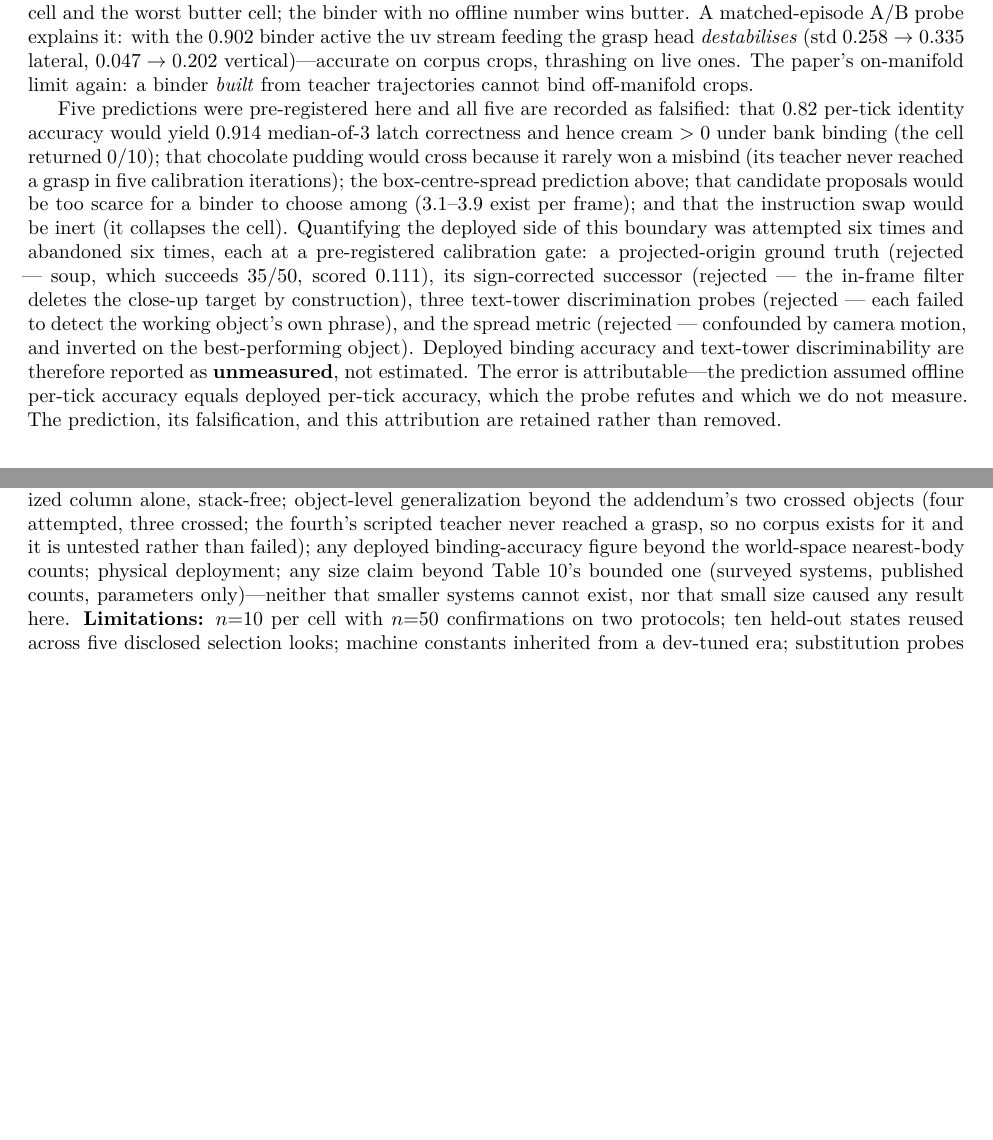
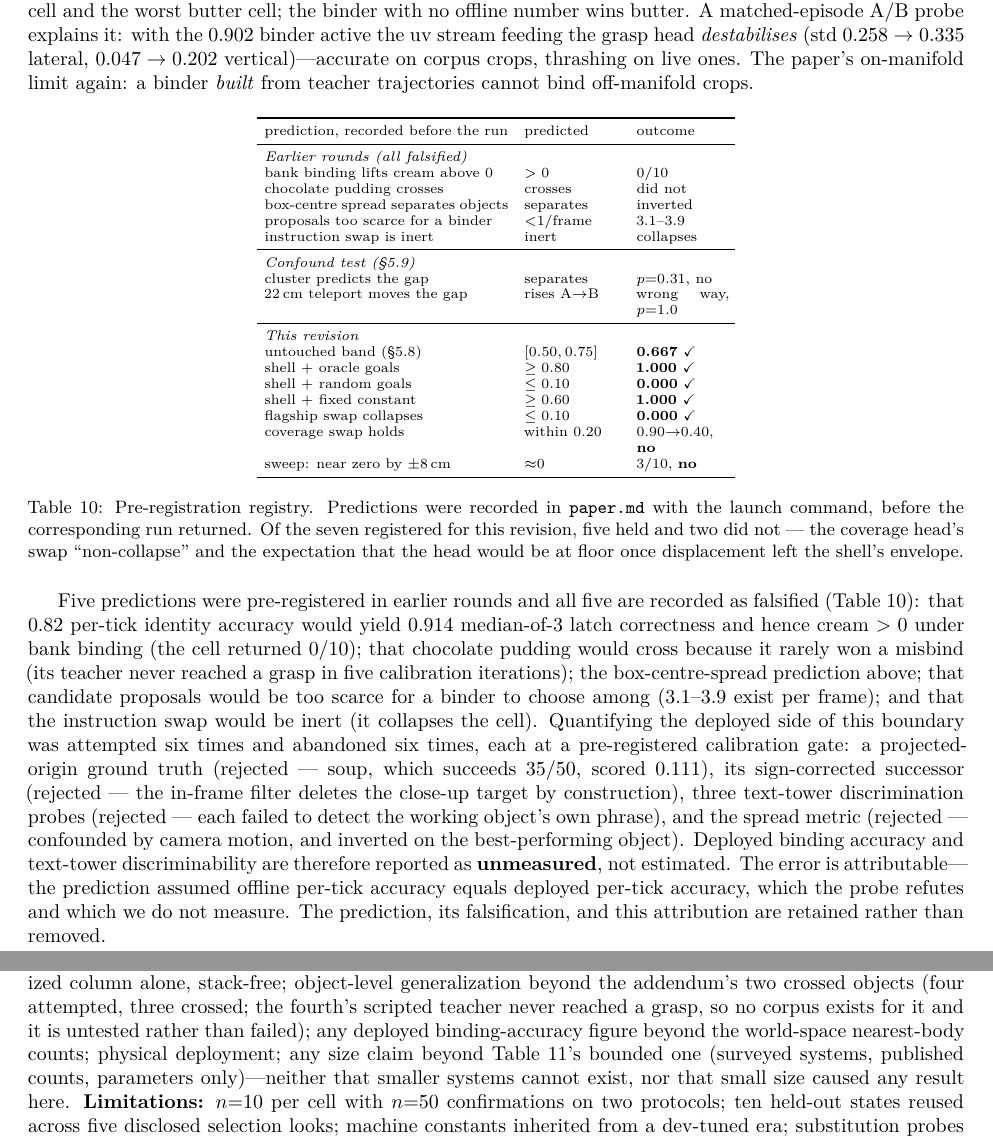
Before and after one commit to AvnehSBhatia/MicroVLA, a LaTeX paper (paper/submission/main.tex): two parts of pages 19 and 21 of 23 before the commit and two parts of pages 19 and 22 of 23 after it, joined at a grey line, cut so that both start at the same text, the shorter picture padded with empty space. Compiled offline with pdfLaTeX.

Commit message:
T8: pre-registration registry, including this revision's seven
Reconciles the count K2 flagged and extends it. Five earlier predictions, all
falsified; two from the confound test; seven registered for this revision, of
which five held and two did not -- the coverage head's swap non-collapse, and
the expectation that the head would be at floor once displacement left the
shell's envelope (3/10, not ~0).

Recording the two that failed alongside the five that held is the point of
having a registry.

Co-Authored-By: Claude Opus 5 <noreply@anthropic.com>

```diff
--- a/paper/submission/main.tex
+++ b/paper/submission/main.tex
@@ -1383,8 +1383,43 @@ vertical)---accurate on corpus crops, thrashing on live ones. The paper's
 on-manifold limit again: a binder \emph{built} from teacher trajectories cannot
 bind off-manifold crops.
 
-Five predictions were pre-registered here and all five are recorded as
-falsified: that 0.82 per-tick identity accuracy would yield 0.914 median-of-3
+\begin{table}[h]\centering\scriptsize
+\setlength{\tabcolsep}{4pt}
+\begin{tabular}{p{4.3cm}p{1.7cm}p{1.6cm}}
+\toprule
+prediction, recorded before the run & predicted & outcome \\
+\midrule
+\multicolumn{3}{l}{\emph{Earlier rounds (all falsified)}}\\
+bank binding lifts cream above 0 & $>0$ & 0/10 \\
+chocolate pudding crosses & crosses & did not \\
+box-centre spread separates objects & separates & inverted \\
+proposals too scarce for a binder & ${<}1$/frame & 3.1--3.9 \\
+instruction swap is inert & inert & collapses \\
+\midrule
+\multicolumn{3}{l}{\emph{Confound test (\S\ref{sec:posvsapp})}}\\
+cluster predicts the gap & separates & $p{=}0.31$, no \\
+22\,cm teleport moves the gap & rises A$\to$B & wrong way, $p{=}1.0$ \\
+\midrule
+\multicolumn{3}{l}{\emph{This revision}}\\
+untouched band (\S\ref{sec:untouched}) & $[0.50,0.75]$ & \textbf{0.667} \checkmark \\
+shell $+$ oracle goals & $\ge 0.80$ & \textbf{1.000} \checkmark \\
+shell $+$ random goals & $\le 0.10$ & \textbf{0.000} \checkmark \\
+shell $+$ fixed constant & $\ge 0.60$ & \textbf{1.000} \checkmark \\
+flagship swap collapses & $\le 0.10$ & \textbf{0.000} \checkmark \\
+coverage swap holds & within 0.20 & 0.90$\to$0.40, \textbf{no} \\
+sweep: near zero by $\pm8$\,cm & ${\approx}0$ & 3/10, \textbf{no} \\
+\bottomrule
+\end{tabular}
+\caption{Pre-registration registry. Predictions were recorded in
+\texttt{paper.md} with the launch command, before the corresponding run
+returned. Of the seven registered for this revision, five held and two did not
+--- the coverage head's swap ``non-collapse'' and the expectation that the head
+would be at floor once displacement left the shell's envelope.}
+\label{tab:prereg}
+\end{table}
+
+Five predictions were pre-registered in earlier rounds and all five are recorded
+as falsified (Table~\ref{tab:prereg}): that 0.82 per-tick identity accuracy would yield 0.914 median-of-3
 latch correctness and hence cream $>0$ under bank binding (the cell returned
 0/10); that chocolate pudding would cross because it rarely won a misbind (its
 teacher never reached a grasp in five calibration iterations); the
```
Also changed, not shown: paper/submission/main.pdf, 2 other files.
